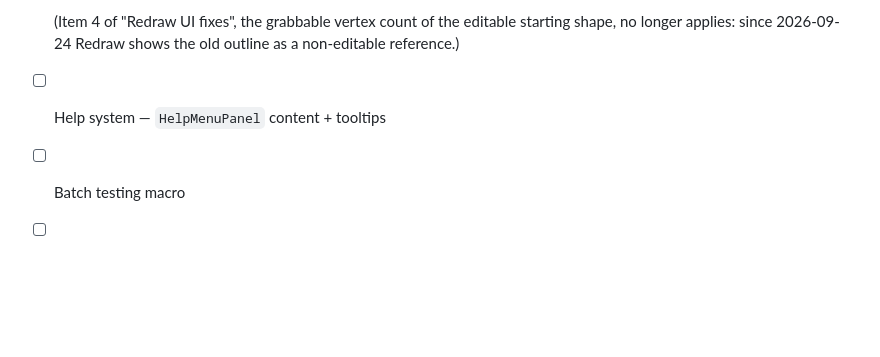
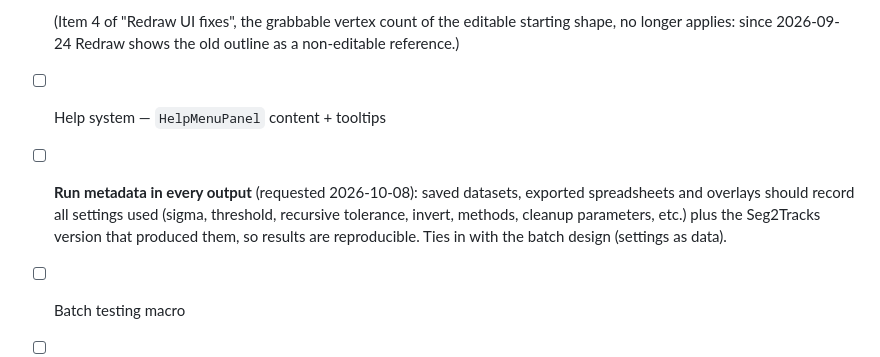
Before and after one commit to zentjm/Seg2Tracks, a Markdown page: Seg2Tracks/CLAUDE.md, the part around the change. GitHub-like rendering; blank space fills up the shorter version.

Commit message:
Add run-metadata item to the Pre-v1.0 TODO
Co-Authored-By: Claude Opus 5.5 <noreply@anthropic.com>

```diff
--- a/Seg2Tracks/CLAUDE.md
+++ b/Seg2Tracks/CLAUDE.md
@@ -557,6 +557,10 @@ missing from config, commented-out binary segmentation. Still open, all low impa
   (Item 4 of "Redraw UI fixes", the grabbable vertex count of the editable starting shape, no
   longer applies: since 2026-09-24 Redraw shows the old outline as a non-editable reference.)
 - [ ] Help system — `HelpMenuPanel` content + tooltips
+- [ ] **Run metadata in every output** (requested 2026-10-08): saved datasets, exported
+  spreadsheets and overlays should record all settings used (sigma, threshold, recursive
+  tolerance, invert, methods, cleanup parameters, etc.) plus the Seg2Tracks version that produced
+  them, so results are reproducible. Ties in with the batch design (settings as data).
 - [ ] Batch testing macro
 - [ ] ImageJ.net wiki page
 - [ ] **Pass-2 structural rename** — field/method/class renames deferred from Pass-1 (Pass-1
```
